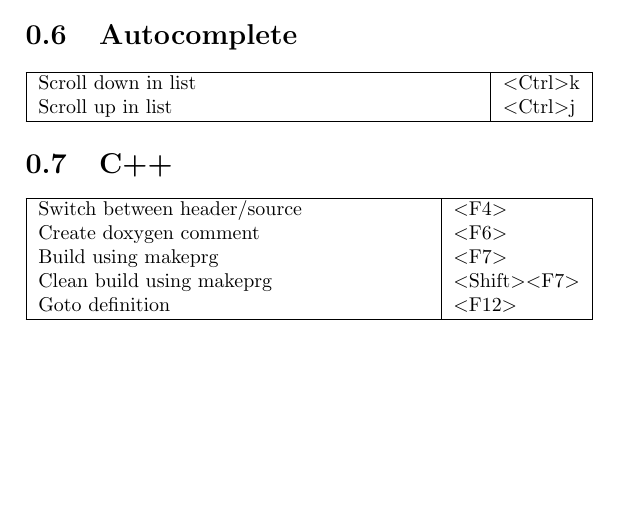
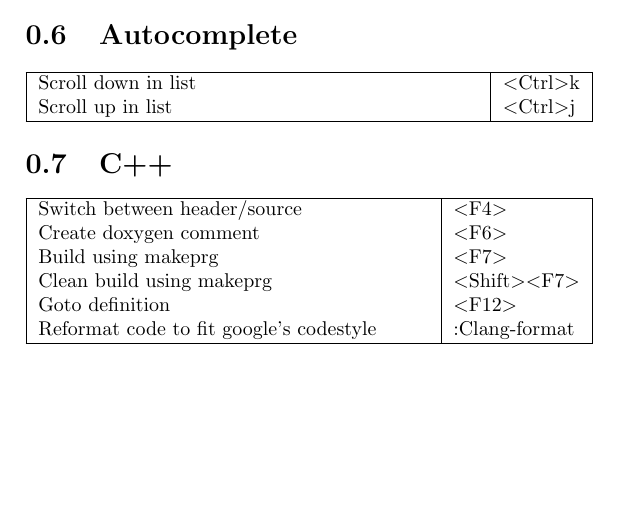
Before and after one commit to johnerlandsson/dotvim, a LaTeX document (cheatsheet/cheatsheet.tex): part of page 2 of 3, cut so that both start at the same text. Compiled offline with pdfLaTeX.

Commit message:
Updated cheatsheet

```diff
--- a/cheatsheet/cheatsheet.tex
+++ b/cheatsheet/cheatsheet.tex
@@ -80,6 +80,7 @@
   Build using makeprg & \textless F7\textgreater \\
   Clean build using makeprg & \textless Shift\textgreater \textless F7\textgreater \\
   Goto definition & \textless F12\textgreater \\
+  Reformat code to fit google's codestyle & :Clang-format \\
   \hline
 \end{tabularx}
 
```
Also changed, not shown: 2 other files.
